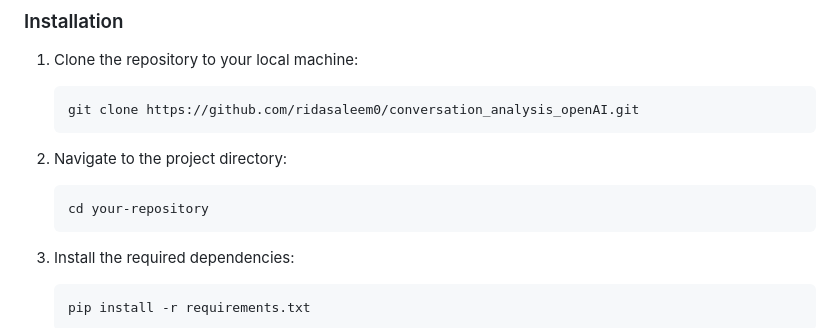
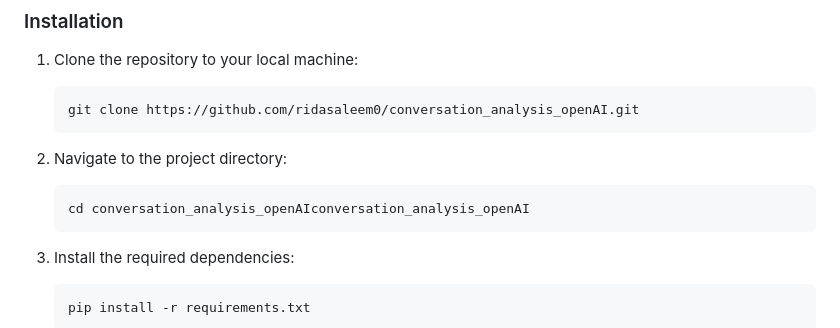
Before and after one commit to ridasaleem0/conversation_analysis_openAI, a Markdown page: README.md, the part around the change. GitHub-like rendering.

````diff
--- a/README.md
+++ b/README.md
@@ -21,7 +21,7 @@ This repository contains a Flask application for analyzing conversations uploade
 2. Navigate to the project directory:
 
     ```bash
-    cd your-repository
+    cd conversation_analysis_openAIconversation_analysis_openAI
     ```
 
 3. Install the required dependencies:
````
